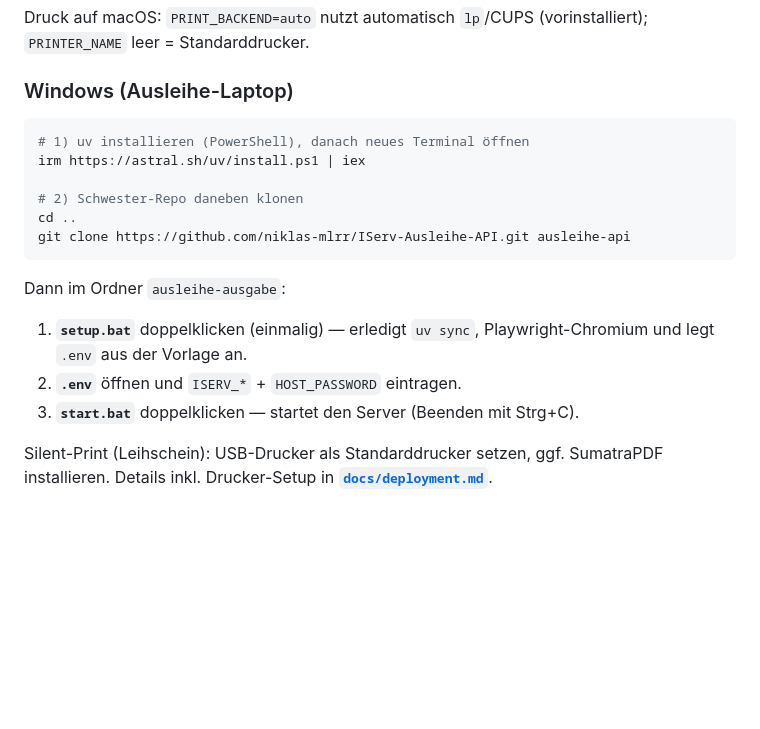
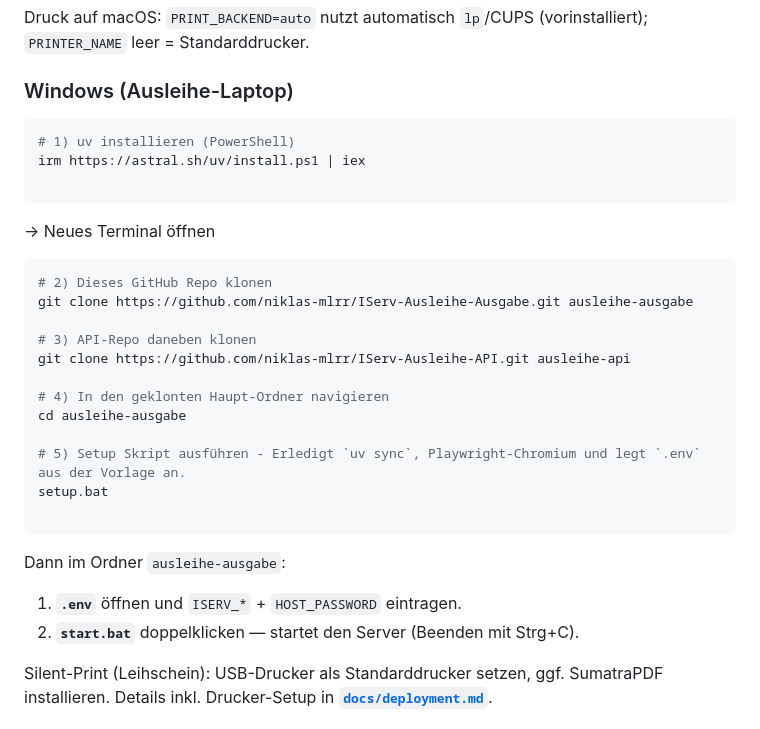
Before and after one commit to niklas-mlrr/IServ-Ausleihe-Ausgabe, a Markdown page: README.md, the part around the change. Rendered like a GitHub page; blank space fills up the shorter version.

Commit message:
Revise Windows setup instructions in README
Updated Windows setup instructions for clarity and added steps for cloning repositories.

````diff
--- a/README.md
+++ b/README.md
@@ -73,22 +73,31 @@ Druck auf macOS: `PRINT_BACKEND=auto` nutzt automatisch `lp`/CUPS (vorinstallier
 `PRINTER_NAME` leer = Standarddrucker.
 
 ### Windows (Ausleihe-Laptop)
+```powershell
+# 1) uv installieren (PowerShell)
+irm https://astral.sh/uv/install.ps1 | iex
+
+```
+-> Neues Terminal öffnen
 
 ```powershell
-# 1) uv installieren (PowerShell), danach neues Terminal öffnen
-irm https://astral.sh/uv/install.ps1 | iex
+# 2) Dieses GitHub Repo klonen
+git clone https://github.com/niklas-mlrr/IServ-Ausleihe-Ausgabe.git ausleihe-ausgabe
 
-# 2) Schwester-Repo daneben klonen
-cd ..
+# 3) API-Repo daneben klonen
 git clone https://github.com/niklas-mlrr/IServ-Ausleihe-API.git ausleihe-api
+
+# 4) In den geklonten Haupt-Ordner navigieren
+cd ausleihe-ausgabe
+
+# 5) Setup Skript ausführen - Erledigt `uv sync`, Playwright-Chromium und legt `.env` aus der Vorlage an.
+setup.bat
+
 ```
 
 Dann im Ordner `ausleihe-ausgabe`:
-
-1. **`setup.bat`** doppelklicken (einmalig) — erledigt `uv sync`, Playwright-Chromium
-   und legt `.env` aus der Vorlage an.
-2. **`.env`** öffnen und `ISERV_*` + `HOST_PASSWORD` eintragen.
-3. **`start.bat`** doppelklicken — startet den Server (Beenden mit Strg+C).
+1. **`.env`** öffnen und `ISERV_*` + `HOST_PASSWORD` eintragen.
+2. **`start.bat`** doppelklicken — startet den Server (Beenden mit Strg+C).
 
 Silent-Print (Leihschein): USB-Drucker als Standarddrucker setzen, ggf.
 SumatraPDF installieren. Details inkl. Drucker-Setup in
````
